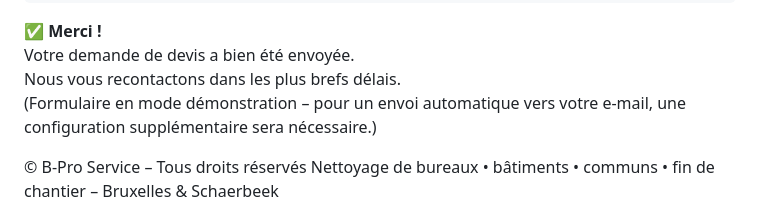
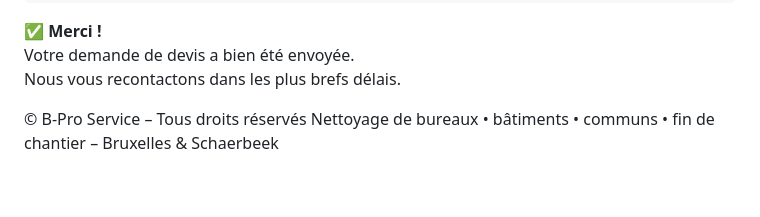
Before and after one commit to Bproservice/Bproservice.github.io., a Markdown page: README.md, the part around the change. Drawn GitHub-style; blank space fills up the shorter version.

```diff
--- a/README.md
+++ b/README.md
@@ -1000,8 +1000,6 @@
   </div>
 </div>
                     <p style="font-size:0.8rem; color:var(--text-muted); margin-top:6px;">
-                        (Formulaire en mode démonstration – pour un envoi automatique vers votre e-mail,
-                        une configuration supplémentaire sera nécessaire.)
                     </p>
                 </div>
             </div>
```
